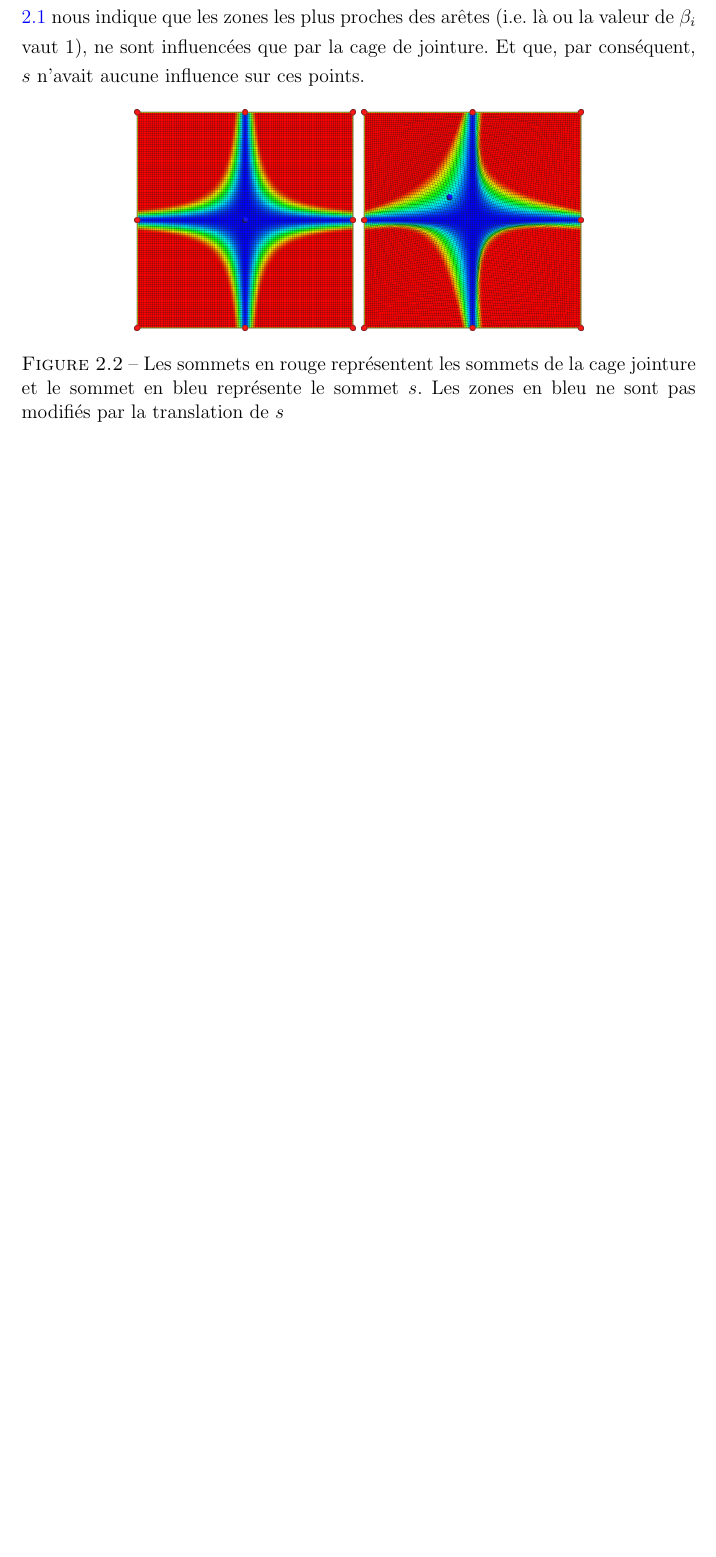
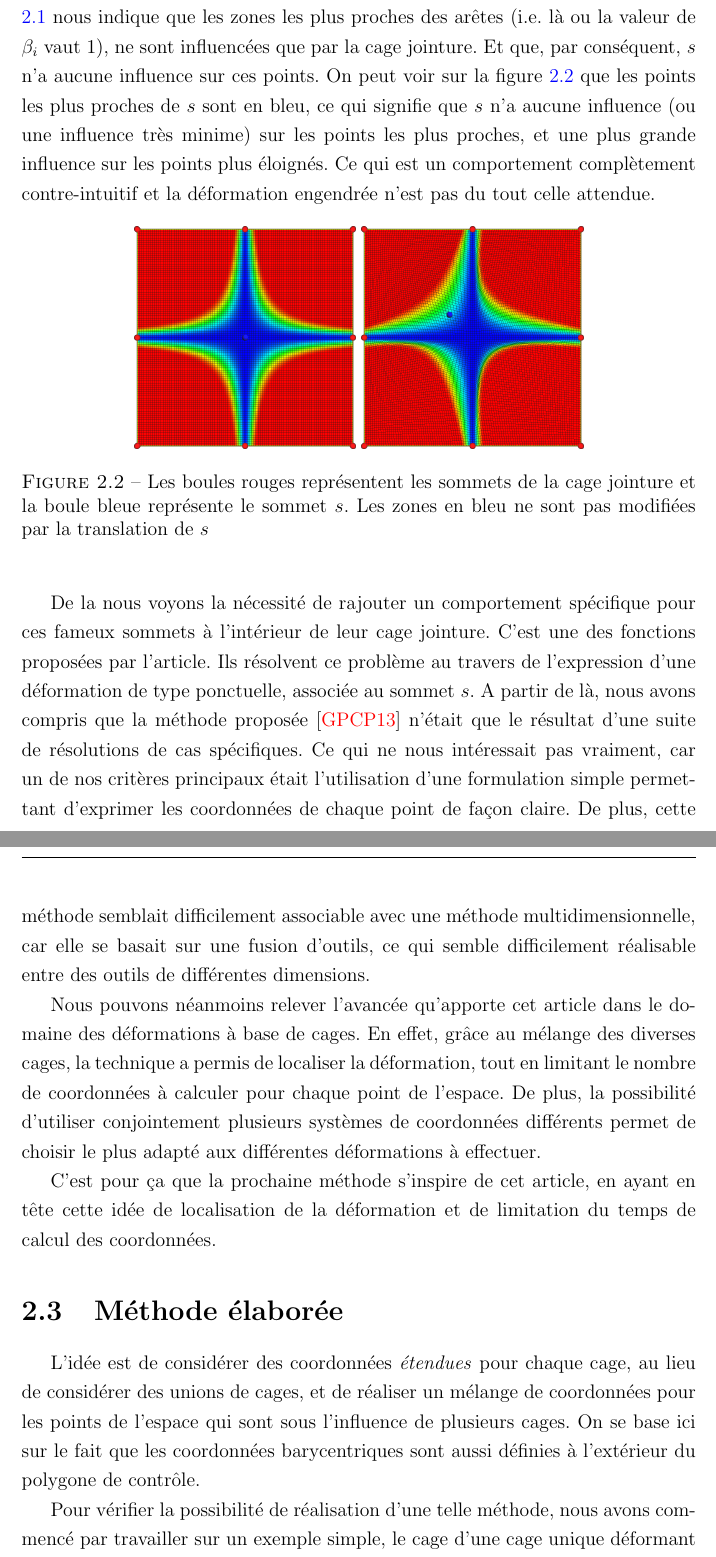
Before and after one commit to abletterer/MastersThesis, a LaTeX thesis (thesis.tex, which reads Chapter2/chapter2.tex): part of page 13 of 15 before the commit and two parts of pages 13 and 14 of 16 after it, the two joined at a grey line, cut so that both start at the same text, the shorter picture padded with empty space. Compiled offline with pdfLaTeX.

Commit message:
Explication du refus d'utilisation de l'article des starCages, et début d'explication de la méthode imaginée

```diff
--- a/Chapter2/chapter2.tex
+++ b/Chapter2/chapter2.tex
@@ -165,17 +165,61 @@ cage de jointure composée de l'union des 4 cages. Afin que la cage
 jointure reste un polygone, $s$ ne doit pas être considéré comme un
-sommet de la cage de jointure, car il fait partie de l'intérieur de
+sommet de la cage jointure, car il fait partie de l'intérieur de
 celle-ci. L'équation \ref{MELgen} nous indique que les zones les plus
 proches des arêtes (i.e. là ou la valeur de $\beta_i$ vaut 1), ne sont
-influencées que par la cage de jointure. Et que, par conséquent, $s$
-n'avait aucune influence sur ces points.
+influencées que par la cage jointure. Et que, par conséquent, $s$ n'a
+aucune influence sur ces points. On peut voir sur la figure
+\ref{MELjoi} que les points les plus proches de $s$ sont en bleu, ce
+qui signifie que $s$ n'a aucune influence (ou une influence très
+minime) sur les points les plus proches, et une plus grande influence
+sur les points plus éloignés. Ce qui est un comportement complètement
+contre-intuitif et la déformation engendrée n'est pas du tout celle
+attendue.
 
 \begin{figure}[h]
   \begin{center}
     \includegraphics[scale=0.35]{starCage-jointure}
     \includegraphics[scale=0.35]{starCage-jointure-deformation}
-    \caption{Les sommets en rouge représentent les sommets de la cage
-      jointure et le sommet en bleu représente le sommet $s$. Les
-      zones en bleu ne sont pas modifiés par la translation de $s$}
+    \caption{Les boules rouges représentent les sommets de la cage
+      jointure et la boule bleue représente le sommet $s$. Les zones
+      en bleu ne sont pas modifiées par la translation de $s$}
     \label{MELjoi}
   \end{center}
 \end{figure}
+
+De la nous voyons la nécessité de rajouter un comportement spécifique
+pour ces fameux sommets à l'intérieur de leur cage jointure. C'est une
+des fonctions proposées par l'article. Ils résolvent ce problème au
+travers de l'expression d'une déformation de type ponctuelle, associée
+au sommet $s$. A partir de là, nous avons compris que la méthode
+proposée \cite{GPCP13} n'était que le résultat d'une suite de
+résolutions de cas spécifiques. Ce qui ne nous intéressait pas
+vraiment, car un de nos critères principaux était l'utilisation d'une
+formulation simple permettant d'exprimer les coordonnées de chaque
+point de façon claire. De plus, cette méthode semblait difficilement
+associable avec une méthode multidimensionnelle, car elle se basait
+sur une fusion d'outils, ce qui semble difficilement réalisable entre
+des outils de différentes dimensions.
+
+Nous pouvons néanmoins relever l'avancée qu'apporte cet article dans
+le domaine des déformations à base de cages. En effet, grâce au
+mélange des diverses cages, la technique a permis de localiser la
+déformation, tout en limitant le nombre de coordonnées à calculer pour
+chaque point de l'espace. De plus, la possibilité d'utiliser
+conjointement plusieurs systèmes de coordonnées différents permet de
+choisir le plus adapté aux différentes déformations à effectuer.
+
+C'est pour ça que la prochaine méthode s'inspire de cet article, en
+ayant en tête cette idée de localisation de la déformation et de
+limitation du temps de calcul des coordonnées.
+
+\section{Méthode élaborée}
+L'idée est de considérer des coordonnées \textit{étendues} pour chaque
+cage, au lieu de considérer des unions de cages, et de réaliser un
+mélange de coordonnées pour les points de l'espace qui sont sous
+l'influence de plusieurs cages. On se base ici sur le fait que les
+coordonnées barycentriques sont aussi définies à l'extérieur du
+polygone de contrôle.
+
+Pour vérifier la possibilité de réalisation d'une telle méthode, nous
+avons commencé par travailler sur un exemple simple, le cage d'une
+cage unique déformant des points de l'espace à la fois à l'intérieur
```
Also changed, not shown: Chapter2/chapter2.tex (12 more changed lines).
